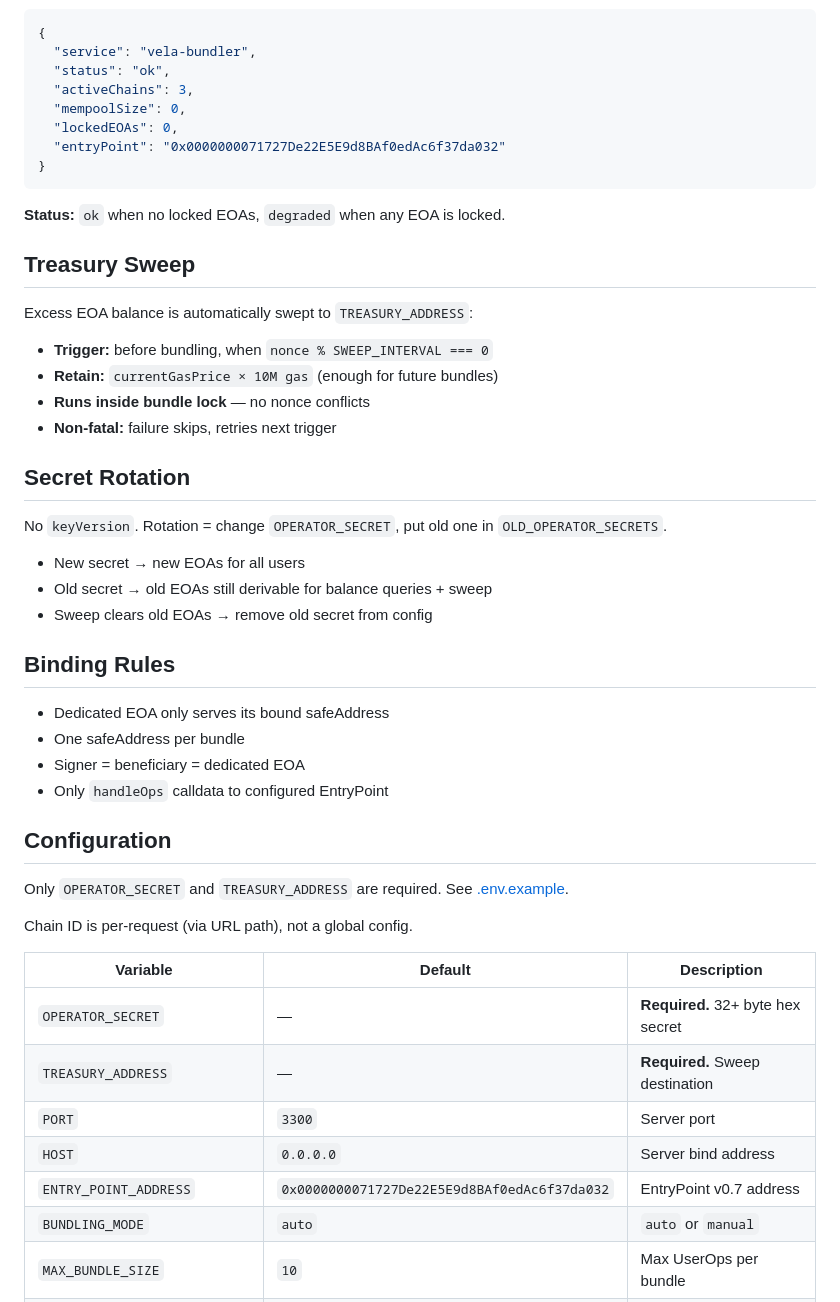
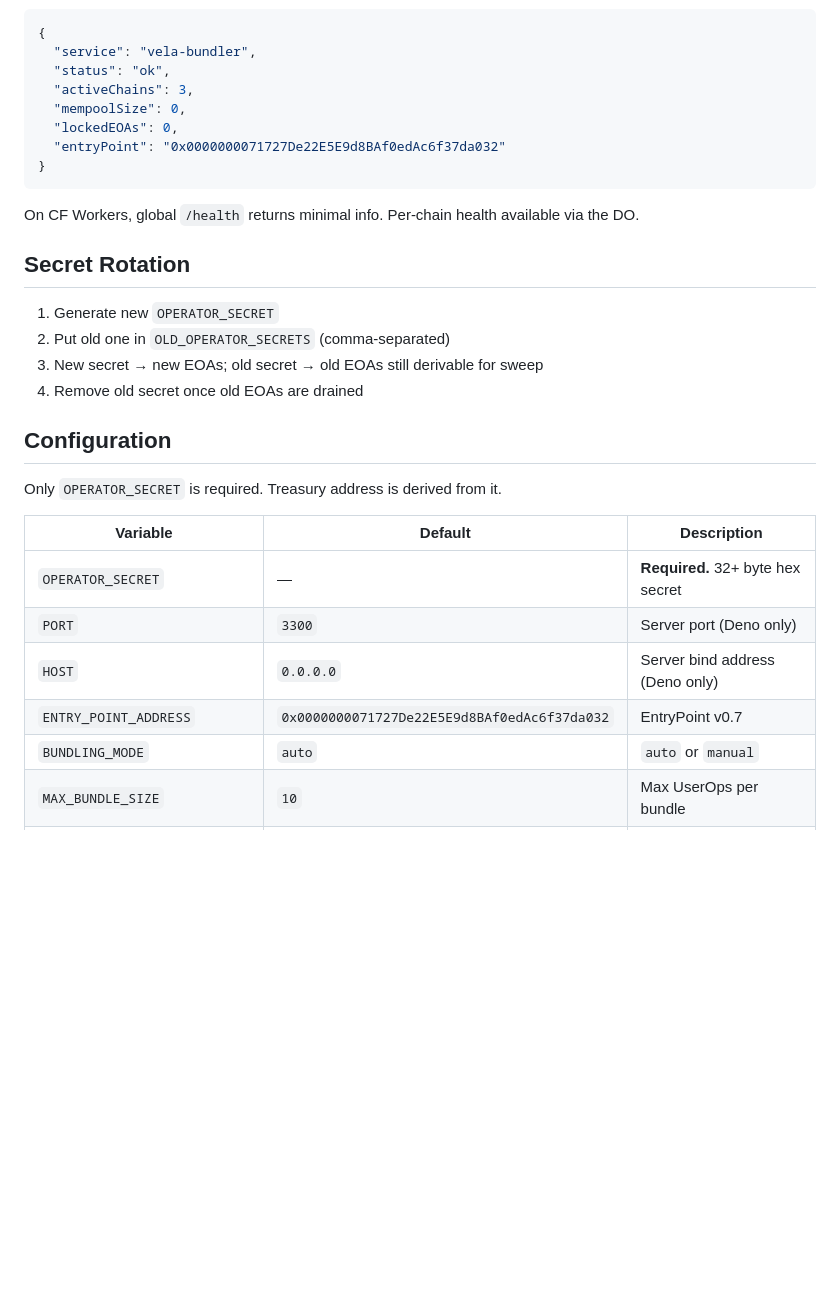
Before and after one commit to mondaylabsltd/vela-bundler, a Markdown page: README.md, the part around one of its changes. Drawn GitHub-style; blank space fills up the shorter version.

````diff
--- a/README.md
+++ b/README.md
@@ -126,45 +158,25 @@ All methods support `X-Rpc-Url` header.
 }
 ```
 
-**Status:** `ok` when no locked EOAs, `degraded` when any EOA is locked.
-
-## Treasury Sweep
-
-Excess EOA balance is automatically swept to `TREASURY_ADDRESS`:
-
-- **Trigger:** before bundling, when `nonce % SWEEP_INTERVAL === 0`
-- **Retain:** `currentGasPrice × 10M gas` (enough for future bundles)
-- **Runs inside bundle lock** — no nonce conflicts
-- **Non-fatal:** failure skips, retries next trigger
+On CF Workers, global `/health` returns minimal info. Per-chain health available via the DO.
 
 ## Secret Rotation
 
-No `keyVersion`. Rotation = change `OPERATOR_SECRET`, put old one in `OLD_OPERATOR_SECRETS`.
-
-- New secret → new EOAs for all users
-- Old secret → old EOAs still derivable for balance queries + sweep
-- Sweep clears old EOAs → remove old secret from config
-
-## Binding Rules
-
-- Dedicated EOA only serves its bound safeAddress
-- One safeAddress per bundle
-- Signer = beneficiary = dedicated EOA
-- Only `handleOps` calldata to configured EntryPoint
+1. Generate new `OPERATOR_SECRET`
+2. Put old one in `OLD_OPERATOR_SECRETS` (comma-separated)
+3. New secret → new EOAs; old secret → old EOAs still derivable for sweep
+4. Remove old secret once old EOAs are drained
 
 ## Configuration
 
-Only `OPERATOR_SECRET` and `TREASURY_ADDRESS` are required. See [.env.example](.env.example).
-
-Chain ID is per-request (via URL path), not a global config.
+Only `OPERATOR_SECRET` is required. Treasury address is derived from it.
 
 | Variable | Default | Description |
 |----------|---------|-------------|
 | `OPERATOR_SECRET` | — | **Required.** 32+ byte hex secret |
-| `TREASURY_ADDRESS` | — | **Required.** Sweep destination |
-| `PORT` | `3300` | Server port |
-| `HOST` | `0.0.0.0` | Server bind address |
-| `ENTRY_POINT_ADDRESS` | `0x0000000071727De22E5E9d8BAf0edAc6f37da032` | EntryPoint v0.7 address |
+| `PORT` | `3300` | Server port (Deno only) |
+| `HOST` | `0.0.0.0` | Server bind address (Deno only) |
+| `ENTRY_POINT_ADDRESS` | `0x0000000071727De22E5E9d8BAf0edAc6f37da032` | EntryPoint v0.7 |
 | `BUNDLING_MODE` | `auto` | `auto` or `manual` |
 | `MAX_BUNDLE_SIZE` | `10` | Max UserOps per bundle |
 | `MAX_BUNDLE_GAS` | `5000000` | Max gas per bundle |
````
Also changed, not shown: other parts of README.md (+86 -66 lines).
